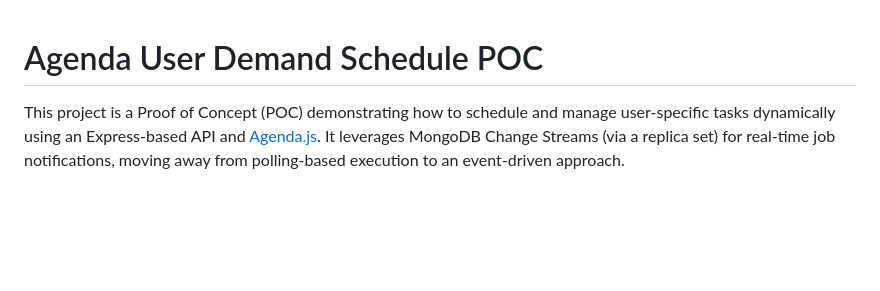
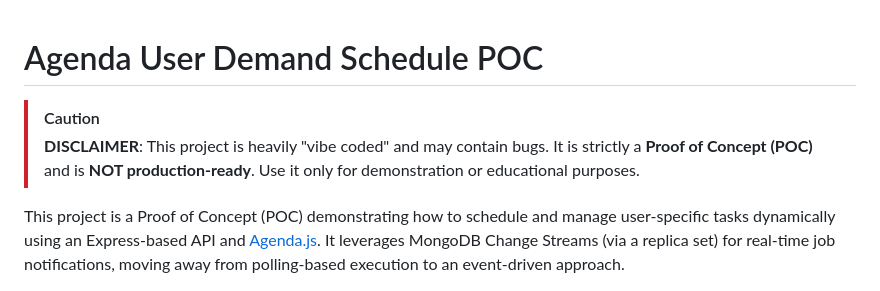
Before and after one commit to amardeep2006/agenda-user-demand-schedule-poc, a Markdown page: README.md, the part around the change. Drawn GitHub-style; blank space fills up the shorter version.

Commit message:
docs: add disclaimer warning about POC status and code quality to README

```diff
--- a/README.md
+++ b/README.md
@@ -1,4 +1,7 @@
 # Agenda User Demand Schedule POC
+
+> [!CAUTION]
+> **DISCLAIMER**: This project is heavily "vibe coded" and may contain bugs. It is strictly a **Proof of Concept (POC)** and is **NOT production-ready**. Use it only for demonstration or educational purposes.
 
 This project is a Proof of Concept (POC) demonstrating how to schedule and manage user-specific tasks dynamically using an Express-based API and [Agenda.js](https://github.com/agenda/agenda). It leverages MongoDB Change Streams (via a replica set) for real-time job notifications, moving away from polling-based execution to an event-driven approach.
 
```
